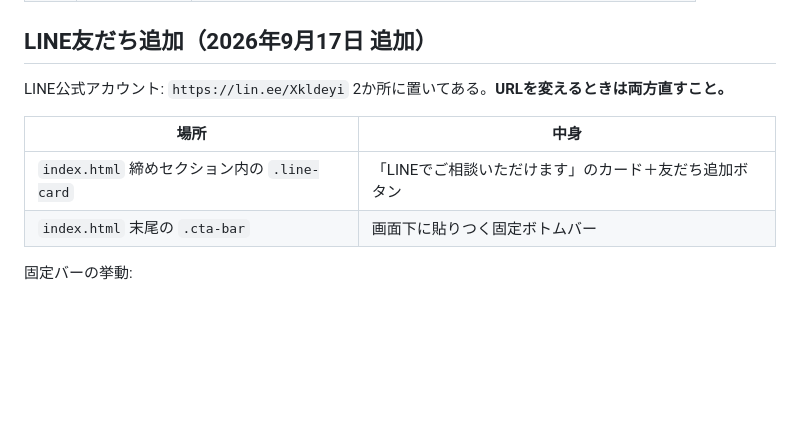
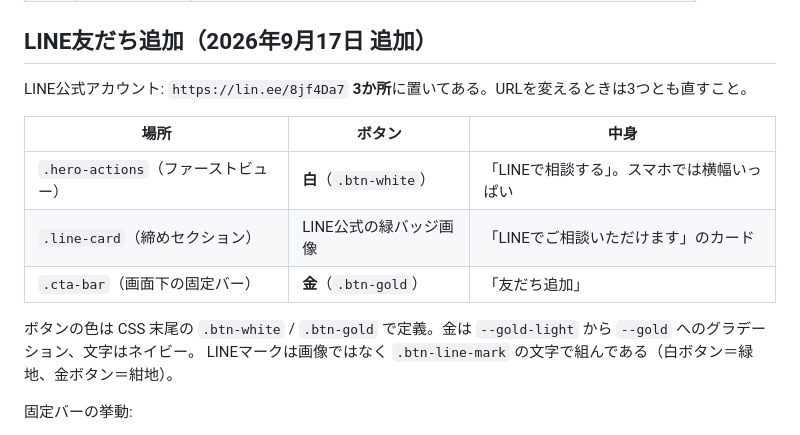
Before and after one commit to nrealize6078-hue/realize-employee-dreams-lp, a Markdown page: README.md, the part around the change. Rendered like a GitHub page; blank space fills up the shorter version.

Commit message:
README のLINE導線を最新化
Co-Authored-By: Claude Opus 5 <noreply@anthropic.com>

```diff
--- a/README.md
+++ b/README.md
@@ -33,13 +33,18 @@
 
 ## LINE友だち追加（2026年9月17日 追加）
 
-LINE公式アカウント: `https://lin.ee/Xkldeyi`
-2か所に置いてある。**URLを変えるときは両方直すこと。**
+LINE公式アカウント: `https://lin.ee/8jf4Da7`
+**3か所**に置いてある。URLを変えるときは3つとも直すこと。
 
-| 場所 | 中身 |
-|---|---|
-| `index.html` 締めセクション内の `.line-card` | 「LINEでご相談いただけます」のカード＋友だち追加ボタン |
-| `index.html` 末尾の `.cta-bar` | 画面下に貼りつく固定ボトムバー |
+| 場所 | ボタン | 中身 |
+|---|---|---|
+| `.hero-actions`（ファーストビュー） | **白**（`.btn-white`） | 「LINEで相談する」。スマホでは横幅いっぱい |
+| `.line-card`（締めセクション） | LINE公式の緑バッジ画像 | 「LINEでご相談いただけます」のカード |
+| `.cta-bar`（画面下の固定バー） | **金**（`.btn-gold`） | 「友だち追加」 |
+
+ボタンの色は CSS 末尾の `.btn-white` / `.btn-gold` で定義。金は
+`--gold-light` から `--gold` へのグラデーション、文字はネイビー。
+LINEマークは画像ではなく `.btn-line-mark` の文字で組んである（白ボタン＝緑地、金ボタン＝紺地）。
 
 固定バーの挙動:
 
```
